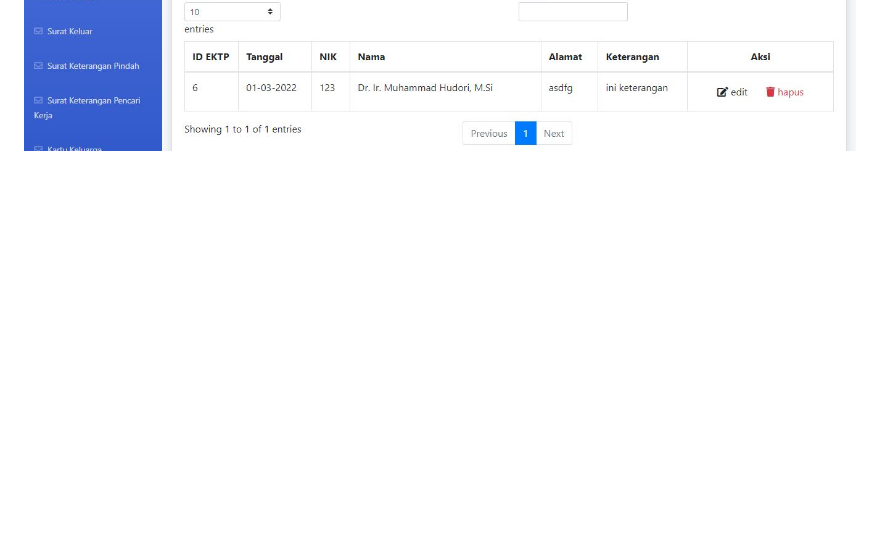
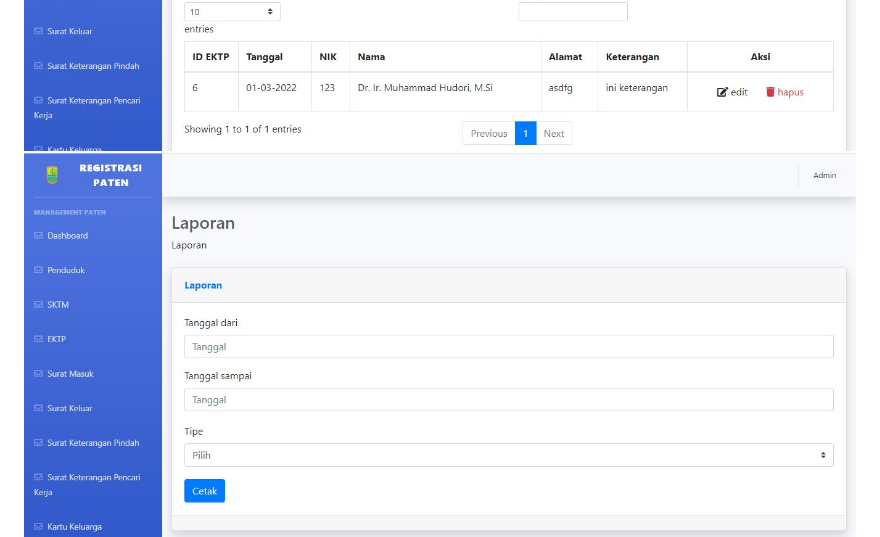
Before and after one commit to deniace/paten, a Markdown page: readme.md, the part around the change. Drawn GitHub-style; pictures changed too: screenshot/laporan.JPG (added); blank space fills up the shorter version.

Commit message:
add screnshot

```diff
--- a/readme.md
+++ b/readme.md
@@ -43,6 +43,7 @@ pass 123456
 ![Dashboard](https://github.com/deniace/paten/blob/main/screenshot/dahsboard.JPG)
 ![Disposisi](https://github.com/deniace/paten/blob/main/screenshot/disposisi.JPG)
 ![EKTP](https://github.com/deniace/paten/blob/main/screenshot/ektp.JPG)
+![Laporan](https://github.com/deniace/paten/blob/main/screenshot/laporan.JPG)
 ![Laporan PDF](https://github.com/deniace/paten/blob/main/screenshot/laporan_pdf.JPG)
 ![Login](https://github.com/deniace/paten/blob/main/screenshot/login.JPG)
 ![Penduduk](https://github.com/deniace/paten/blob/main/screenshot/penduduk.JPG)
```
